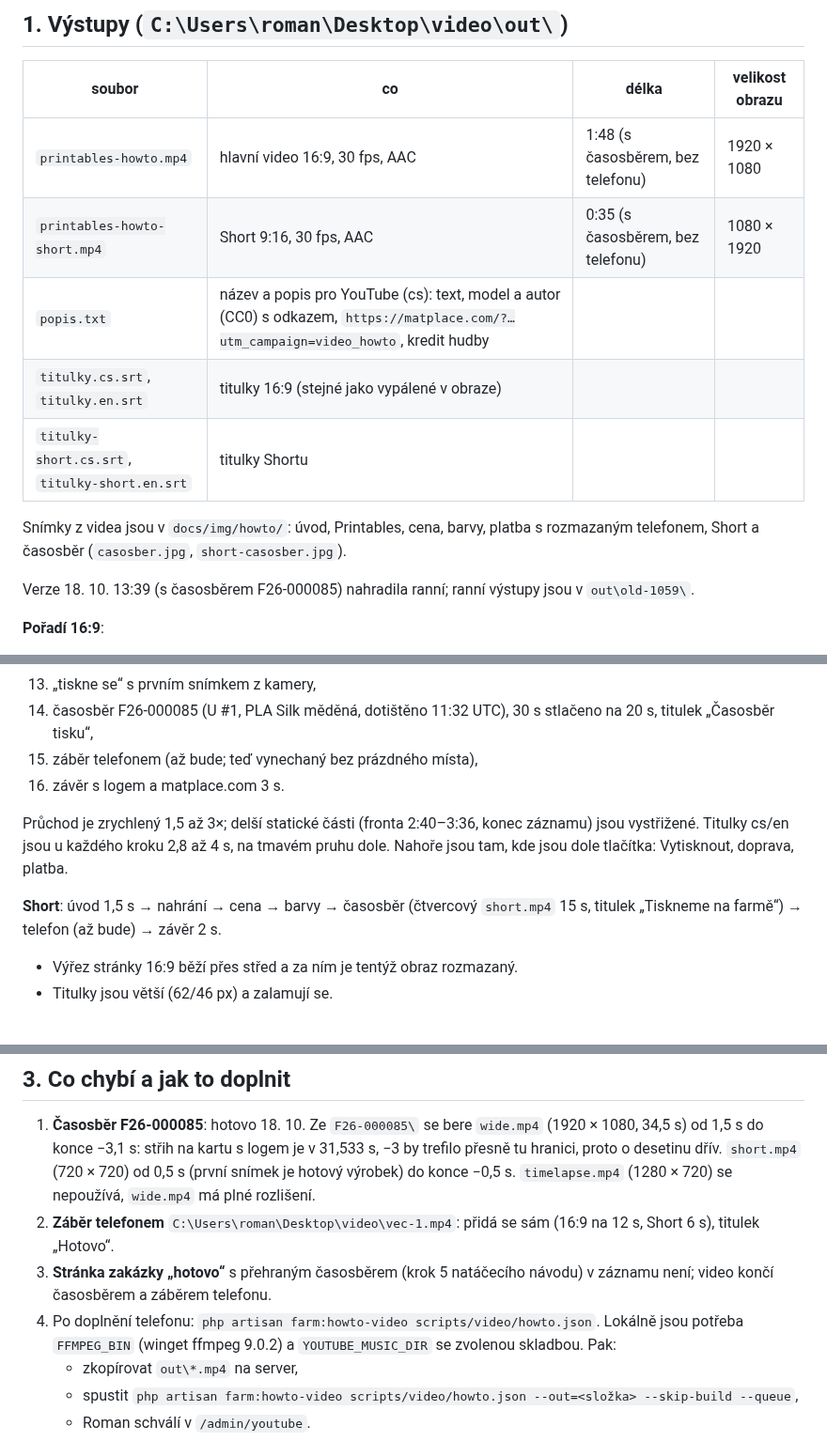
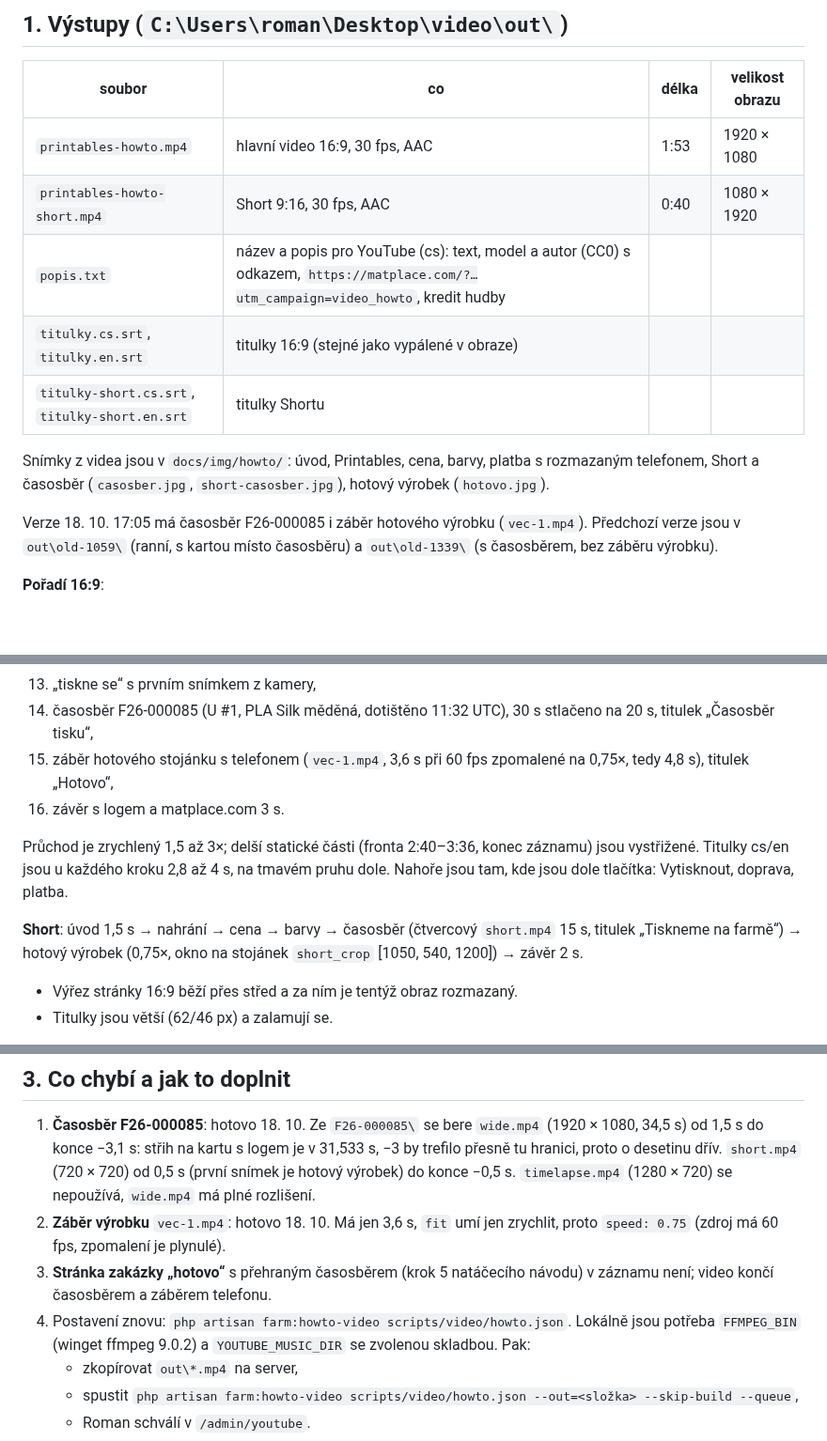
Before and after one commit to RVRCZ/matplace-app, a Markdown page: docs/AK.md, 3 parts joined by grey strips. Shown at 94% size. GitHub-like rendering; blank space fills up the shorter version.

Commit message:
How-to video: the finished stand (vec-1.mp4) at 0.75x before the end card, in the 16:9 and the Short; AK.md
Co-Authored-By: Claude Opus 5.5 <noreply@anthropic.com>

```diff
--- a/docs/AK.md
+++ b/docs/AK.md
@@ -7,16 +7,17 @@ Session 1, větev `feature/howto-video` (z `origin/main` 00f87e8), 18. 10. 2026.
 
 | soubor | co | délka | velikost obrazu |
 |---|---|---|---|
-| `printables-howto.mp4` | hlavní video 16:9, 30 fps, AAC | 1:48 (s časosběrem, bez telefonu) | 1920 × 1080 |
-| `printables-howto-short.mp4` | Short 9:16, 30 fps, AAC | 0:35 (s časosběrem, bez telefonu) | 1080 × 1920 |
+| `printables-howto.mp4` | hlavní video 16:9, 30 fps, AAC | 1:53 | 1920 × 1080 |
+| `printables-howto-short.mp4` | Short 9:16, 30 fps, AAC | 0:40 | 1080 × 1920 |
 | `popis.txt` | název a popis pro YouTube (cs): text, model a autor (CC0) s odkazem, `https://matplace.com/?…utm_campaign=video_howto`, kredit hudby | | |
 | `titulky.cs.srt`, `titulky.en.srt` | titulky 16:9 (stejné jako vypálené v obraze) | | |
 | `titulky-short.cs.srt`, `titulky-short.en.srt` | titulky Shortu | | |
 
 Snímky z videa jsou v `docs/img/howto/`: úvod, Printables, cena, barvy, platba s rozmazaným telefonem, Short
-a časosběr (`casosber.jpg`, `short-casosber.jpg`).
+a časosběr (`casosber.jpg`, `short-casosber.jpg`), hotový výrobek (`hotovo.jpg`).
 
-Verze 18. 10. 13:39 (s časosběrem F26-000085) nahradila ranní; ranní výstupy jsou v `out\old-1059\`.
+Verze 18. 10. 17:05 má časosběr F26-000085 i záběr hotového výrobku (`vec-1.mp4`). Předchozí verze jsou v `out\old-1059\`
+(ranní, s kartou místo časosběru) a `out\old-1339\` (s časosběrem, bez záběru výrobku).
 
 **Pořadí 16:9**:
 1. úvod 2,5 s: název cs/en a adresa,
@@ -33,14 +34,14 @@ Verze 18. 10. 13:39 (s časosběrem F26-000085) nahradila ranní; ranní výstup
 12. „ve frontě“,
 13. „tiskne se“ s prvním snímkem z kamery,
 14. časosběr F26-000085 (U #1, PLA Silk měděná, dotištěno 11:32 UTC), 30 s stlačeno na 20 s, titulek „Časosběr tisku“,
-15. záběr telefonem (až bude; teď vynechaný bez prázdného místa),
+15. záběr hotového stojánku s telefonem (`vec-1.mp4`, 3,6 s při 60 fps zpomalené na 0,75×, tedy 4,8 s), titulek „Hotovo“,
 16. závěr s logem a matplace.com 3 s.
 
 Průchod je zrychlený 1,5 až 3×; delší statické části (fronta 2:40–3:36, konec záznamu) jsou vystřižené. Titulky
 cs/en jsou u každého kroku 2,8 až 4 s, na tmavém pruhu dole. Nahoře jsou tam, kde jsou dole tlačítka: Vytisknout,
 doprava, platba.
 
-**Short**: úvod 1,5 s → nahrání → cena → barvy → časosběr (čtvercový `short.mp4` 15 s, titulek „Tiskneme na farmě“) → telefon (až bude)
+**Short**: úvod 1,5 s → nahrání → cena → barvy → časosběr (čtvercový `short.mp4` 15 s, titulek „Tiskneme na farmě“) → hotový výrobek (0,75×, okno na stojánek `short_crop` [1050, 540, 1200])
 → závěr 2 s.
 - Výřez stránky 16:9 běží přes střed a za ním je tentýž obraz rozmazaný.
 - Titulky jsou větší (62/46 px) a zalamují se.
@@ -102,11 +103,11 @@ adresní řádek s odkazem na zakázku a boční lišta Firefoxu. Obsah je vlož
    do konce −3,1 s: střih na kartu s logem je v 31,533 s, −3 by trefilo přesně tu hranici, proto o desetinu dřív.
    `short.mp4` (720 × 720) od 0,5 s (první snímek je hotový výrobek) do konce −0,5 s. `timelapse.mp4`
    (1280 × 720) se nepoužívá, `wide.mp4` má plné rozlišení.
-2. **Záběr telefonem** `C:\Users\roman\Desktop\video\vec-1.mp4`: přidá se sám (16:9 na 12 s, Short 6 s), titulek
-   „Hotovo“.
+2. **Záběr výrobku** `vec-1.mp4`: hotovo 18. 10. Má jen 3,6 s, `fit` umí jen zrychlit, proto `speed: 0.75`
+   (zdroj má 60 fps, zpomalení je plynulé).
 3. **Stránka zakázky „hotovo“** s přehraným časosběrem (krok 5 natáčecího návodu) v záznamu není; video končí
    časosběrem a záběrem telefonu.
-4. Po doplnění telefonu: `php artisan farm:howto-video scripts/video/howto.json`. Lokálně jsou potřeba `FFMPEG_BIN`
+4. Postavení znovu: `php artisan farm:howto-video scripts/video/howto.json`. Lokálně jsou potřeba `FFMPEG_BIN`
    (winget ffmpeg 9.0.2) a `YOUTUBE_MUSIC_DIR` se zvolenou skladbou. Pak:
    - zkopírovat `out\*.mp4` na server,
    - spustit `php artisan farm:howto-video scripts/video/howto.json --out=<složka> --skip-build --queue`,
```
Also changed, not shown: docs/img/howto/hotovo.jpg (added), 1 other file.
